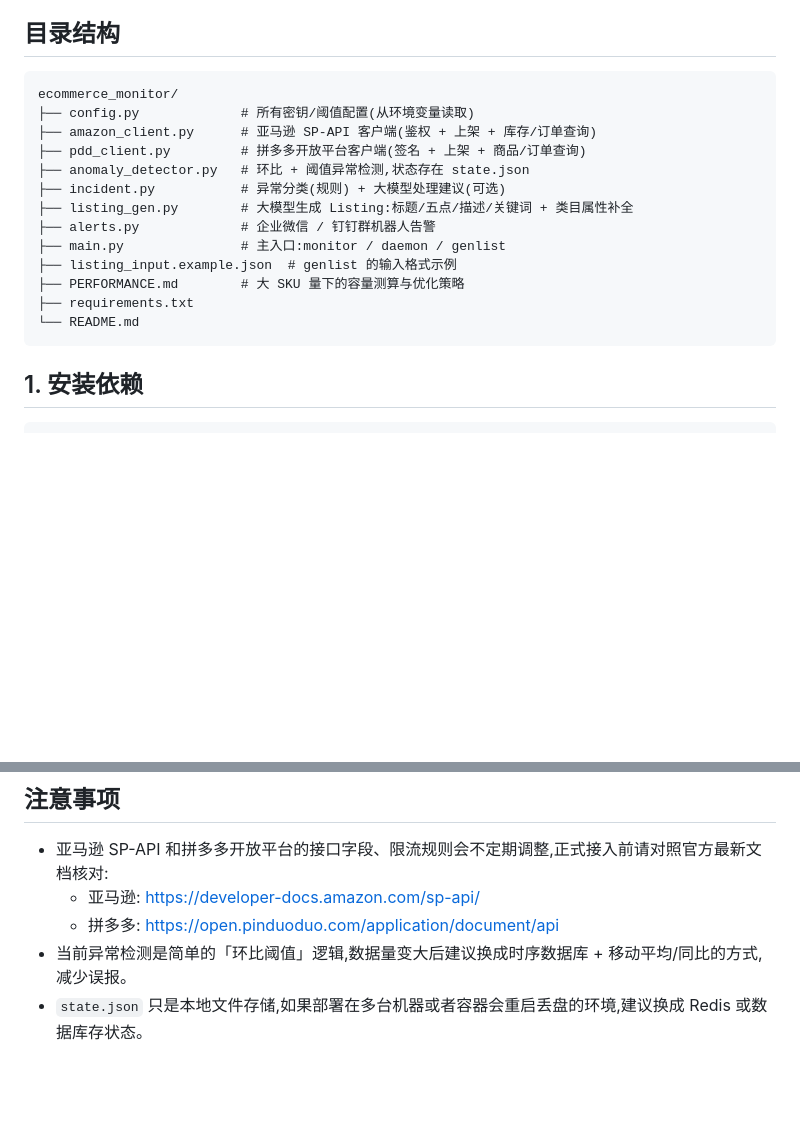
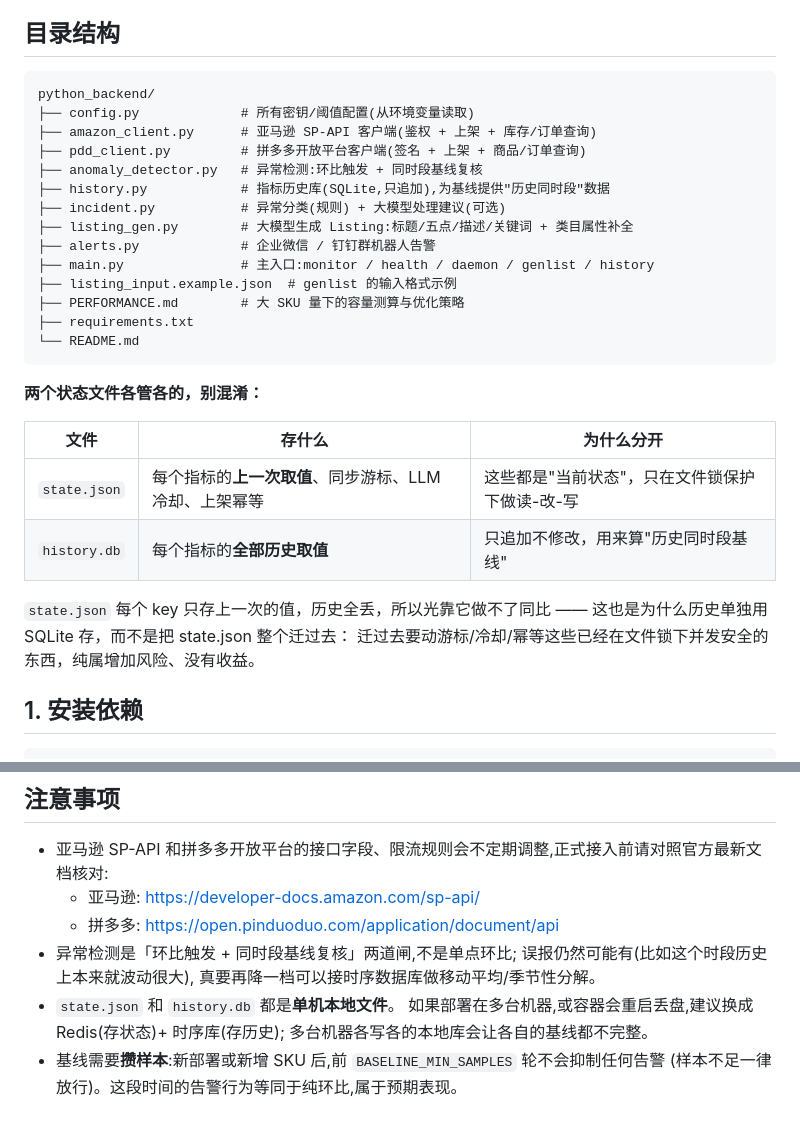
Before and after one commit to hty0804/E-commerce-automation-platform, a Markdown page: python_backend/README.md, 2 parts joined by grey strips. Drawn GitHub-style; blank space fills up the shorter version.

````diff
--- a/python_backend/README.md
+++ b/python_backend/README.md
@@ -6,20 +6,32 @@
 ## 目录结构
 
 ```
-ecommerce_monitor/
+python_backend/
 ├── config.py             # 所有密钥/阈值配置(从环境变量读取)
 ├── amazon_client.py      # 亚马逊 SP-API 客户端(鉴权 + 上架 + 库存/订单查询)
 ├── pdd_client.py         # 拼多多开放平台客户端(签名 + 上架 + 商品/订单查询)
-├── anomaly_detector.py   # 环比 + 阈值异常检测,状态存在 state.json
+├── anomaly_detector.py   # 异常检测:环比触发 + 同时段基线复核
+├── history.py            # 指标历史库(SQLite,只追加),为基线提供"历史同时段"数据
 ├── incident.py           # 异常分类(规则) + 大模型处理建议(可选)
 ├── listing_gen.py        # 大模型生成 Listing:标题/五点/描述/关键词 + 类目属性补全
 ├── alerts.py             # 企业微信 / 钉钉群机器人告警
-├── main.py               # 主入口:monitor / daemon / genlist
+├── main.py               # 主入口:monitor / health / daemon / genlist / history
 ├── listing_input.example.json  # genlist 的输入格式示例
 ├── PERFORMANCE.md        # 大 SKU 量下的容量测算与优化策略
 ├── requirements.txt
 └── README.md
 ```
+
+**两个状态文件各管各的，别混淆：**
+
+| 文件 | 存什么 | 为什么分开 |
+| --- | --- | --- |
+| `state.json` | 每个指标的**上一次取值**、同步游标、LLM 冷却、上架幂等 | 这些都是"当前状态"，只在文件锁保护下做读-改-写 |
+| `history.db` | 每个指标的**全部历史取值** | 只追加不修改，用来算"历史同时段基线" |
+
+`state.json` 每个 key 只存上一次的值，历史全丢，所以光靠它做不了同比 ——
+这也是为什么历史单独用 SQLite 存，而不是把 state.json 整个迁过去：
+迁过去要动游标/冷却/幂等这些已经在文件锁下并发安全的东西，纯属增加风险、没有收益。
 
 ## 1. 安装依赖
 
@@ -151,5 +163,11 @@ ORDER_COUNT_DROP_THRESHOLD = 0.5  # 每小时订单量环比下降超过 50% 告
 - 亚马逊 SP-API 和拼多多开放平台的接口字段、限流规则会不定期调整,正式接入前请对照官方最新文档核对:
   - 亚马逊: https://developer-docs.amazon.com/sp-api/
   - 拼多多: https://open.pinduoduo.com/application/document/api
-- 当前异常检测是简单的「环比阈值」逻辑,数据量变大后建议换成时序数据库 + 移动平均/同比的方式,减少误报。
-- `state.json` 只是本地文件存储,如果部署在多台机器或者容器会重启丢盘的环境,建议换成 Redis 或数据库存状态。
+- 异常检测是「环比触发 + 同时段基线复核」两道闸,不是单点环比;
+  误报仍然可能有(比如这个时段历史上本来就波动很大),
+  真要再降一档可以接时序数据库做移动平均/季节性分解。
+- `state.json` 和 `history.db` 都是**单机本地文件**。
+  如果部署在多台机器,或容器会重启丢盘,建议换成 Redis(存状态)+ 时序库(存历史);
+  多台机器各写各的本地库会让各自的基线都不完整。
+- 基线需要**攒样本**:新部署或新增 SKU 后,前 `BASELINE_MIN_SAMPLES` 轮不会抑制任何告警
+  (样本不足一律放行)。这段时间的告警行为等同于纯环比,属于预期表现。
````
Also changed, not shown: README.md (+48 -3 lines).
